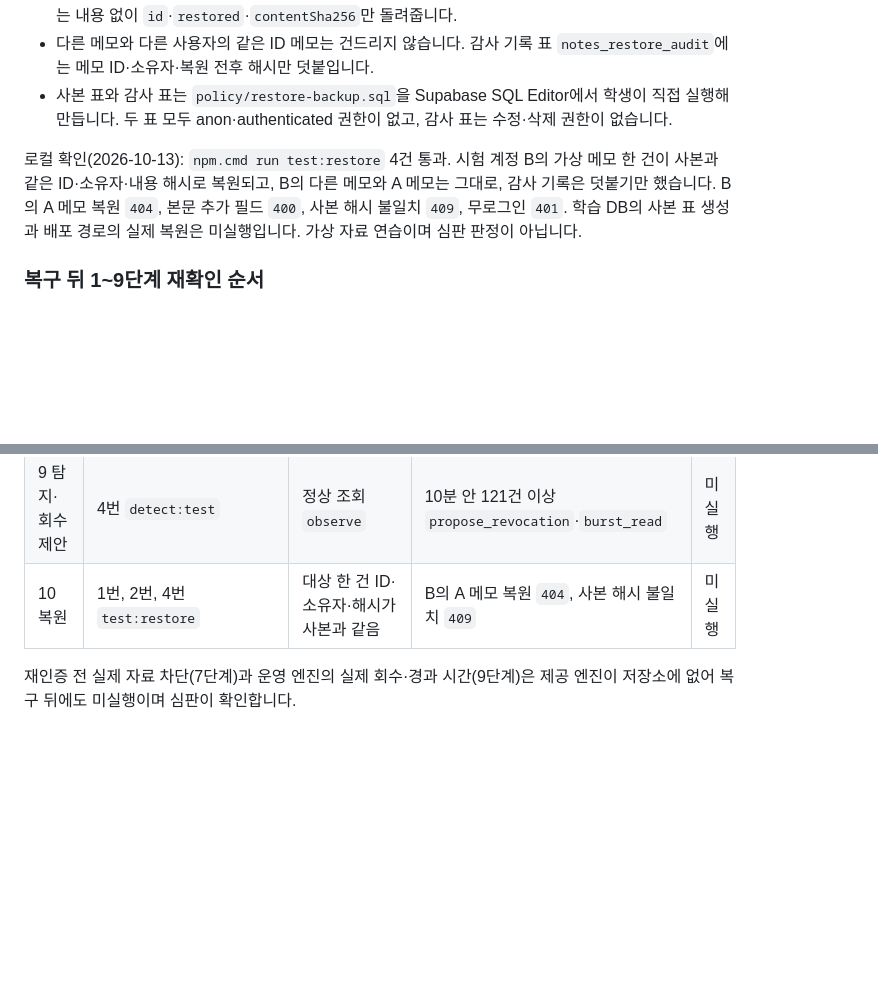
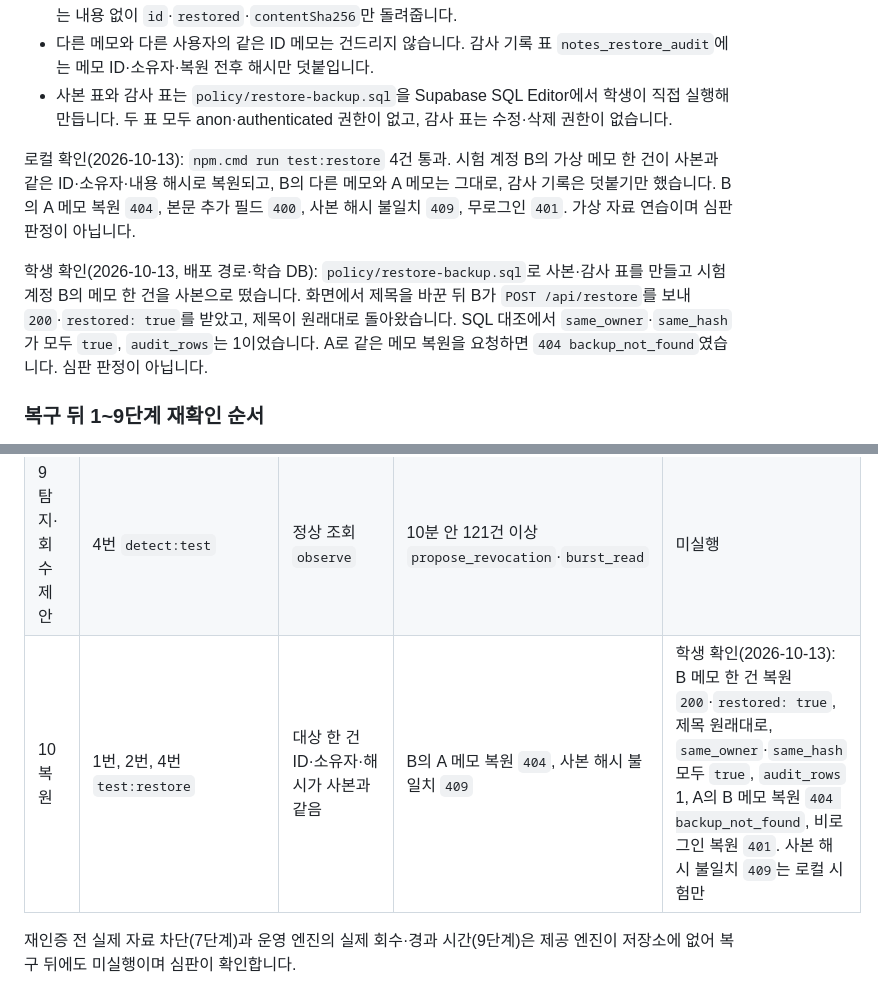
Before and after one commit to vinn81/choi-bujang-secret-vault, a Markdown page: README.md, 2 parts joined by grey strips. Drawn GitHub-style; blank space fills up the shorter version.

Commit message:
10단계 저장점: 메모 한 건 복원 학생 확인 기록
배포 경로와 학습 DB에서 시험 계정 B의 메모 한 건을 복원한 결과를 README에
적었습니다. B 복원 200·restored true, same_owner·same_hash 모두 true,
감사 기록 1건, A의 B 메모 복원 404, 비로그인 복원 401입니다. 1~9단계 복구 뒤
재확인은 미실행으로 남겼습니다.

Co-Authored-By: Claude Opus 5.5 <noreply@anthropic.com>
Claude-Session: https://claude.ai/code/session_01UgxVr56ZKNdJ3MVVZUnEMV

```diff
--- a/README.md
+++ b/README.md
@@ -47,7 +47,9 @@
 - 다른 메모와 다른 사용자의 같은 ID 메모는 건드리지 않습니다. 감사 기록 표 `notes_restore_audit`에는 메모 ID·소유자·복원 전후 해시만 덧붙입니다.
 - 사본 표와 감사 표는 `policy/restore-backup.sql`을 Supabase SQL Editor에서 학생이 직접 실행해 만듭니다. 두 표 모두 anon·authenticated 권한이 없고, 감사 표는 수정·삭제 권한이 없습니다.
 
-로컬 확인(2026-10-13): `npm.cmd run test:restore` 4건 통과. 시험 계정 B의 가상 메모 한 건이 사본과 같은 ID·소유자·내용 해시로 복원되고, B의 다른 메모와 A 메모는 그대로, 감사 기록은 덧붙기만 했습니다. B의 A 메모 복원 `404`, 본문 추가 필드 `400`, 사본 해시 불일치 `409`, 무로그인 `401`. 학습 DB의 사본 표 생성과 배포 경로의 실제 복원은 미실행입니다. 가상 자료 연습이며 심판 판정이 아닙니다.
+로컬 확인(2026-10-13): `npm.cmd run test:restore` 4건 통과. 시험 계정 B의 가상 메모 한 건이 사본과 같은 ID·소유자·내용 해시로 복원되고, B의 다른 메모와 A 메모는 그대로, 감사 기록은 덧붙기만 했습니다. B의 A 메모 복원 `404`, 본문 추가 필드 `400`, 사본 해시 불일치 `409`, 무로그인 `401`. 가상 자료 연습이며 심판 판정이 아닙니다.
+
+학생 확인(2026-10-13, 배포 경로·학습 DB): `policy/restore-backup.sql`로 사본·감사 표를 만들고 시험 계정 B의 메모 한 건을 사본으로 떴습니다. 화면에서 제목을 바꾼 뒤 B가 `POST /api/restore`를 보내 `200`·`restored: true`를 받았고, 제목이 원래대로 돌아왔습니다. SQL 대조에서 `same_owner`·`same_hash`가 모두 `true`, `audit_rows`는 1이었습니다. A로 같은 메모 복원을 요청하면 `404 backup_not_found`였습니다. 심판 판정이 아닙니다.
 
 ### 복구 뒤 1~9단계 재확인 순서
 
@@ -77,7 +79,7 @@
 | 7 재확인 | 4번 `decider:test`, `fixture:7` | 정상 사건·재인증한 사건 `allow` | 복합 이상 사건 `step_up`·`step_up_required` | 미실행 |
 | 8 자원 구역 | 4번 `test:notes`, 5번 `own_note_zone` 등, 6번 | 메모 한 건 읽기·수정 `allow`, 화면 목록 `200` | 메모 전체 목록·공지 쓰기·알 수 없는 경로 `deny`, 구역이 맞지 않는 로그인 `403` | 미실행 |
 | 9 탐지·회수 제안 | 4번 `detect:test` | 정상 조회 `observe` | 10분 안 121건 이상 `propose_revocation`·`burst_read` | 미실행 |
-| 10 복원 | 1번, 2번, 4번 `test:restore` | 대상 한 건 ID·소유자·해시가 사본과 같음 | B의 A 메모 복원 `404`, 사본 해시 불일치 `409` | 미실행 |
+| 10 복원 | 1번, 2번, 4번 `test:restore` | 대상 한 건 ID·소유자·해시가 사본과 같음 | B의 A 메모 복원 `404`, 사본 해시 불일치 `409` | 학생 확인(2026-10-13): B 메모 한 건 복원 `200`·`restored: true`, 제목 원래대로, `same_owner`·`same_hash` 모두 `true`, `audit_rows` 1, A의 B 메모 복원 `404 backup_not_found`, 비로그인 복원 `401`. 사본 해시 불일치 `409`는 로컬 시험만 |
 
 재인증 전 실제 자료 차단(7단계)과 운영 엔진의 실제 회수·경과 시간(9단계)은 제공 엔진이 저장소에 없어 복구 뒤에도 미실행이며 심판이 확인합니다.
 
```
